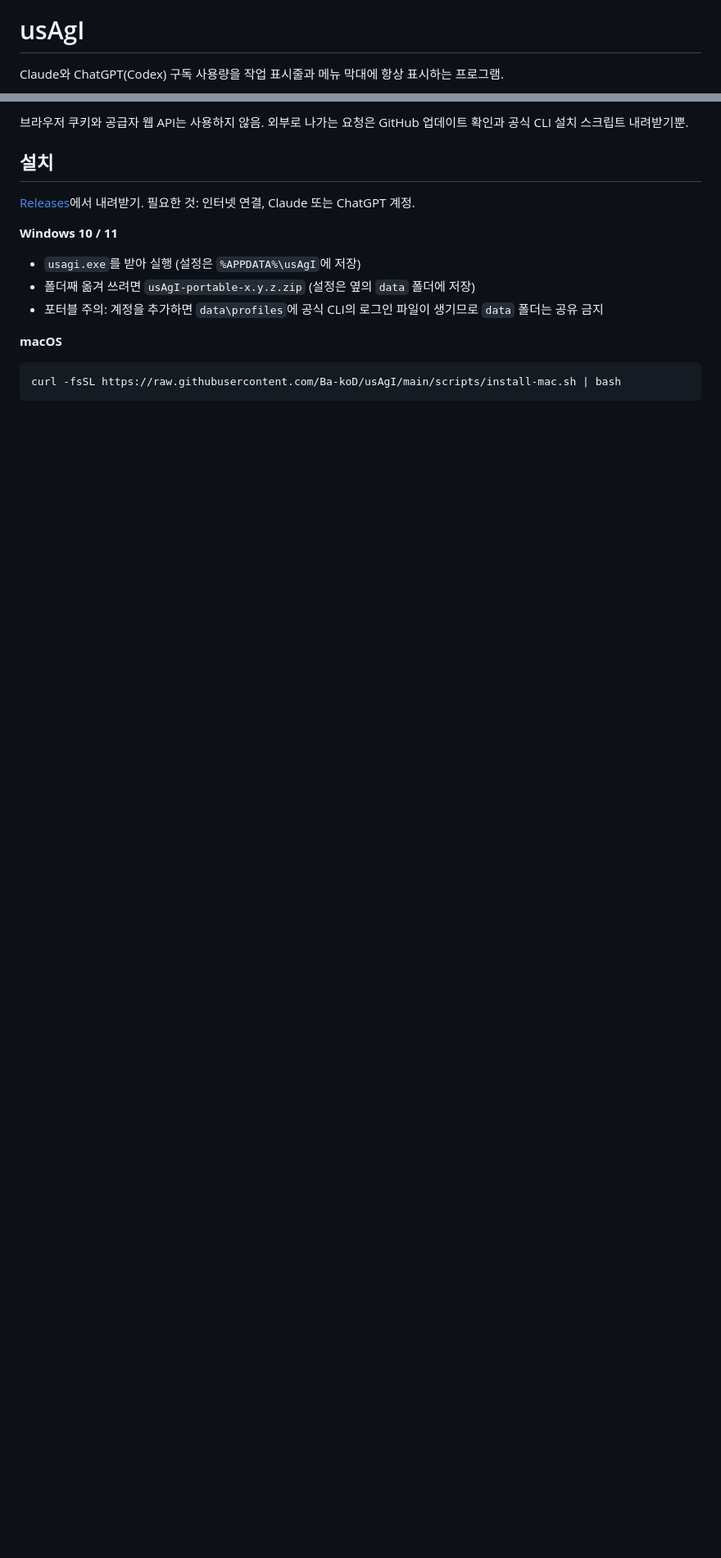
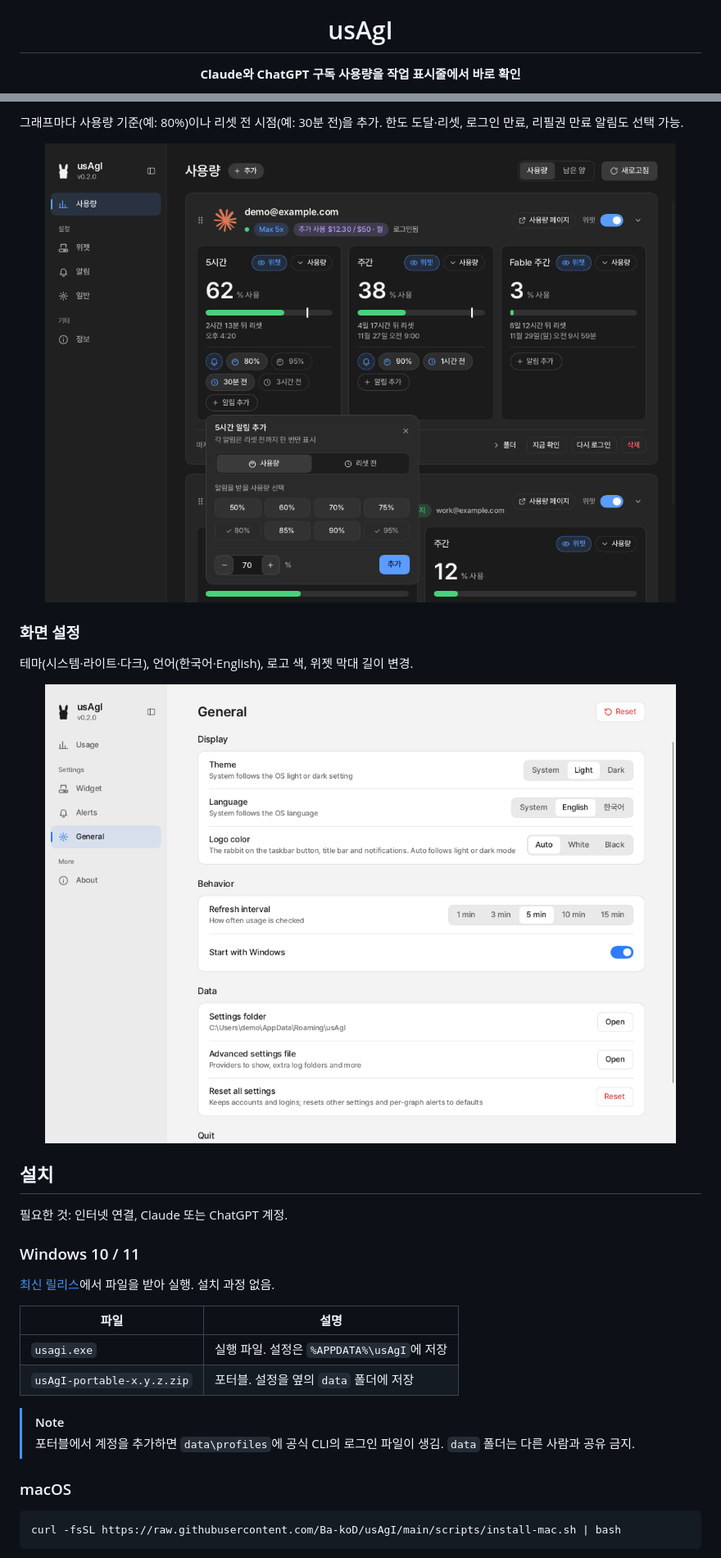
Before and after one commit to Ba-koD/usAgI, a Markdown page: README.md, 2 parts joined by grey strips. Shown at 82% size. Drawn GitHub-style; blank space fills up the shorter version.

````diff
--- a/README.md
+++ b/README.md
@@ -1,4 +8,4 @@
 # usAgI
 
-Claude와 ChatGPT(Codex) 구독 사용량을 작업 표시줄과 메뉴 막대에 항상 표시하는 프로그램.
+**Claude와 ChatGPT 구독 사용량을 작업 표시줄에서 바로 확인**
 
@@ -46,18 +48,32 @@ Windows는 작업 표시줄 위젯, macOS는 메뉴 막대에 표시.
 
-브라우저 쿠키와 공급자 웹 API는 사용하지 않음.
-외부로 나가는 요청은 GitHub 업데이트 확인과 공식 CLI 설치 스크립트 내려받기뿐.
+그래프마다 사용량 기준(예: 80%)이나 리셋 전 시점(예: 30분 전)을 추가.
+한도 도달·리셋, 로그인 만료, 리필권 만료 알림도 선택 가능.
+
+<p align="center"><img src="docs/images/settings-alert.png" alt="알림 추가" width="840"></p>
+
+### 화면 설정
+
+테마(시스템·라이트·다크), 언어(한국어·English), 로고 색, 위젯 막대 길이 변경.
+
+<p align="center"><img src="docs/images/settings-light.png" alt="라이트 테마와 영어 화면" width="840"></p>
 
 ## 설치
 
-[Releases](../../releases)에서 내려받기. 필요한 것: 인터넷 연결, Claude 또는 ChatGPT 계정.
+필요한 것: 인터넷 연결, Claude 또는 ChatGPT 계정.
 
-**Windows 10 / 11**
+### Windows 10 / 11
 
-- `usagi.exe`를 받아 실행 (설정은 `%APPDATA%\usAgI`에 저장)
-- 폴더째 옮겨 쓰려면 `usAgI-portable-x.y.z.zip` (설정은 옆의 `data` 폴더에 저장)
-- 포터블 주의: 계정을 추가하면 `data\profiles`에 공식 CLI의 로그인 파일이 생기므로 `data` 폴더는 공유 금지
+[최신 릴리스](https://github.com/Ba-koD/usAgI/releases/latest)에서 파일을 받아 실행. 설치 과정 없음.
 
-**macOS**
+| 파일 | 설명 |
+|---|---|
+| `usagi.exe` | 실행 파일. 설정은 `%APPDATA%\usAgI`에 저장 |
+| `usAgI-portable-x.y.z.zip` | 포터블. 설정을 옆의 `data` 폴더에 저장 |
+
+> [!NOTE]
+> 포터블에서 계정을 추가하면 `data\profiles`에 공식 CLI의 로그인 파일이 생김. `data` 폴더는 다른 사람과 공유 금지.
+
+### macOS
 
 ```bash
 curl -fsSL https://raw.githubusercontent.com/Ba-koD/usAgI/main/scripts/install-mac.sh | bash
````
Also changed, not shown: other parts of README.md (+81 -32 lines), docs/images/logo-dark.png (added), docs/images/logo-light.png (added), docs/images/widget-compact.png, docs/images/widget.png.
